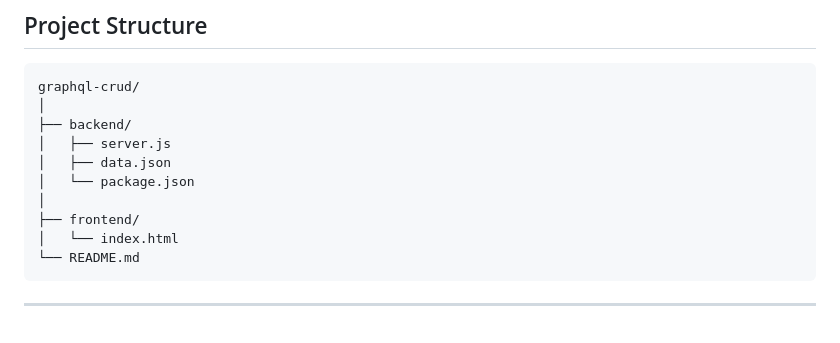
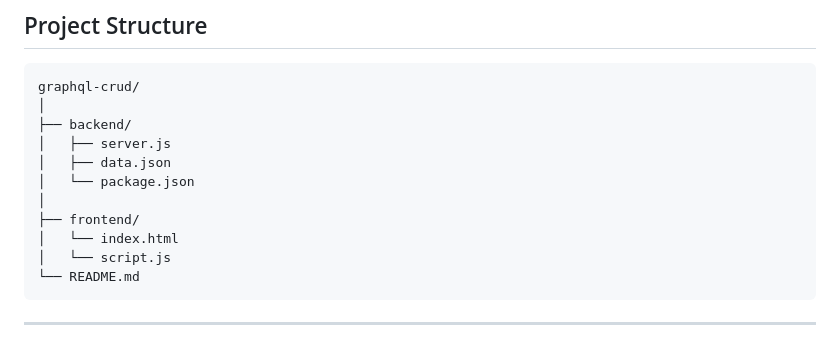
Before and after one commit to JS-Aakash/GraphQL-CRUD, a Markdown page: README.md, the part around the change. Drawn GitHub-style.

Commit message:
README
Add script.js to the frontend directory structure.

````diff
--- a/README.md
+++ b/README.md
@@ -22,6 +22,7 @@ graphql-crud/
 │
 ├── frontend/
 │   └── index.html
+│   └── script.js
 └── README.md
 ```
 
````
